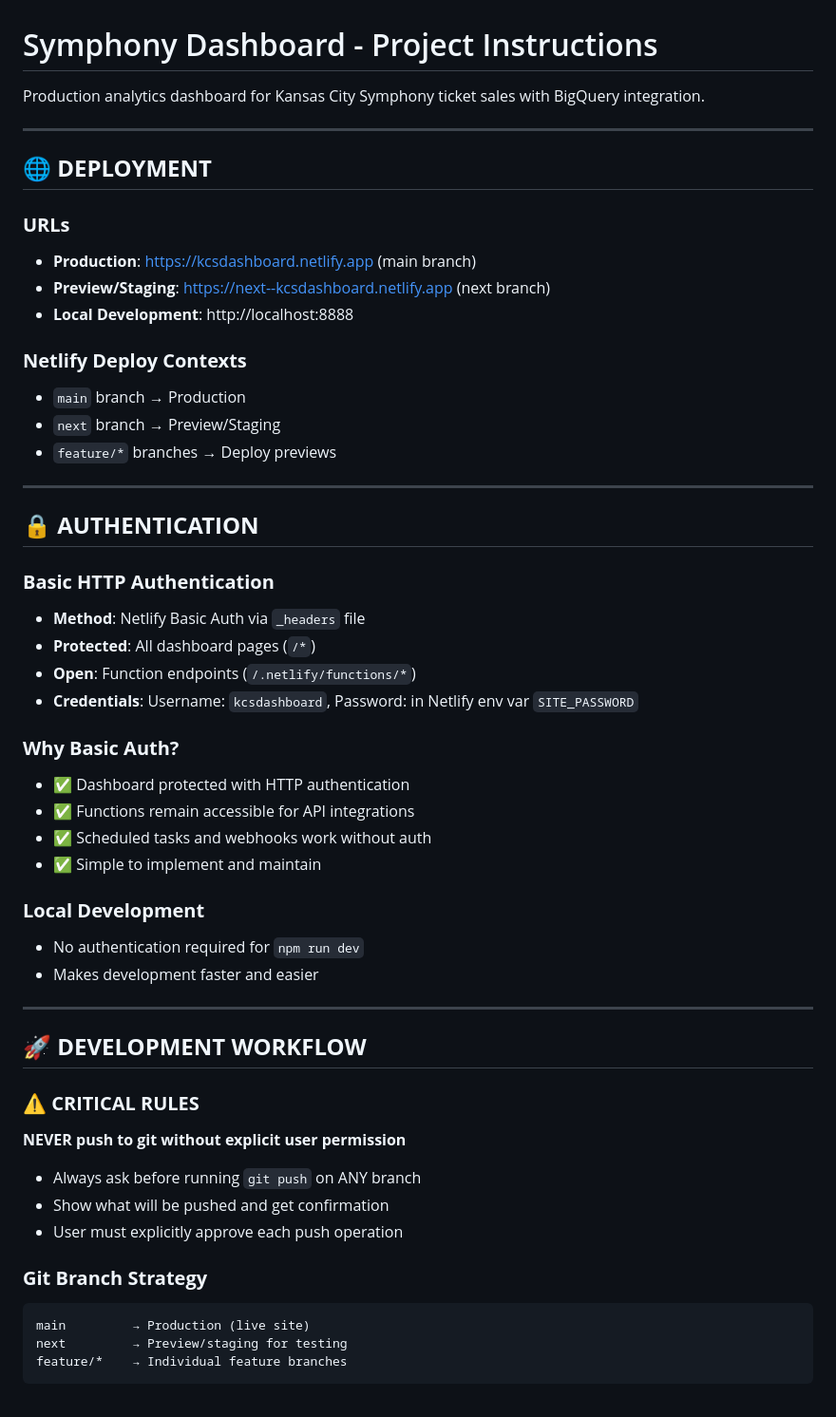
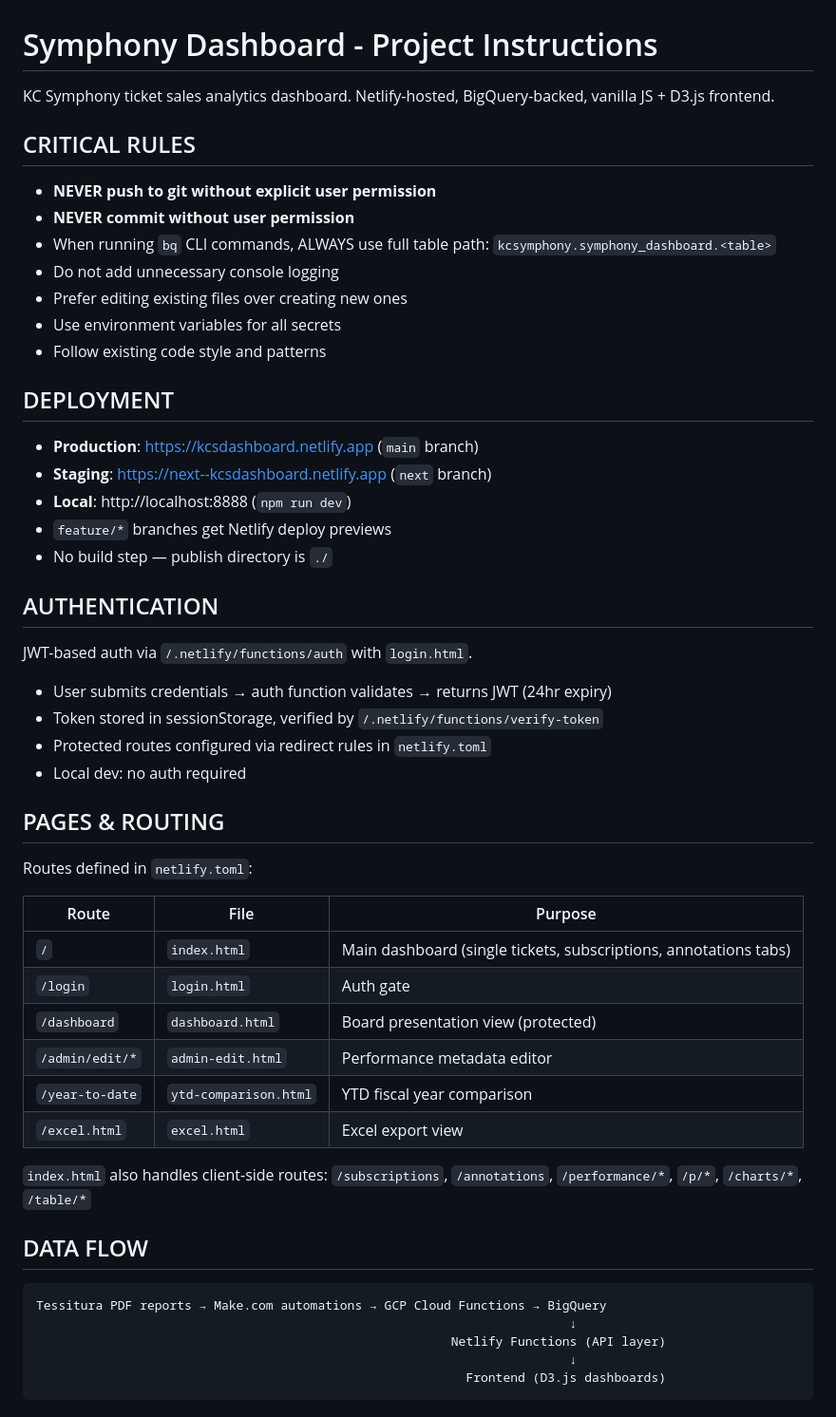
Before and after one commit to jimmy6sd/symphony, a Markdown page: CLAUDE.md, the part around one of its changes. Shown at 95% size. GitHub-like rendering.

````diff
--- a/CLAUDE.md
+++ b/CLAUDE.md
@@ -1,55 +1,56 @@
 # Symphony Dashboard - Project Instructions
 
-Production analytics dashboard for Kansas City Symphony ticket sales with BigQuery integration.
+KC Symphony ticket sales analytics dashboard. Netlify-hosted, BigQuery-backed, vanilla JS + D3.js frontend.
 
----
+## CRITICAL RULES
 
-## 🌐 **DEPLOYMENT**
+- **NEVER push to git without explicit user permission**
+- **NEVER commit without user permission**
+- When running `bq` CLI commands, ALWAYS use full table path: `kcsymphony.symphony_dashboard.<table>`
+- Do not add unnecessary console logging
+- Prefer editing existing files over creating new ones
+- Use environment variables for all secrets
+- Follow existing code style and patterns
 
-### **URLs**
-- **Production**: https://kcsdashboard.netlify.app (main branch)
-- **Preview/Staging**: https://next--kcsdashboard.netlify.app (next branch)
-- **Local Development**: http://localhost:8888
+## DEPLOYMENT
 
-### **Netlify Deploy Contexts**
-- `main` branch → Production
-- `next` branch → Preview/Staging
-- `feature/*` branches → Deploy previews
+- **Production**: https://kcsdashboard.netlify.app (`main` branch)
+- **Staging**: https://next--kcsdashboard.netlify.app (`next` branch)
+- **Local**: http://localhost:8888 (`npm run dev`)
+- `feature/*` branches get Netlify deploy previews
+- No build step — publish directory is `./`
 
----
+## AUTHENTICATION
 
-## 🔒 **AUTHENTICATION**
+JWT-based auth via `/.netlify/functions/auth` with `login.html`.
 
-### **Basic HTTP Authentication**
-- **Method**: Netlify Basic Auth via `_headers` file
-- **Protected**: All dashboard pages (`/*`)
-- **Open**: Function endpoints (`/.netlify/functions/*`)
-- **Credentials**: Username: `kcsdashboard`, Password: in Netlify env var `SITE_PASSWORD`
+- User submits credentials → auth function validates → returns JWT (24hr expiry)
+- Token stored in sessionStorage, verified by `/.netlify/functions/verify-token`
+- Protected routes configured via redirect rules in `netlify.toml`
+- Local dev: no auth required
 
-### **Why Basic Auth?**
-- ✅ Dashboard protected with HTTP authentication
-- ✅ Functions remain accessible for API integrations
-- ✅ Scheduled tasks and webhooks work without auth
-- ✅ Simple to implement and maintain
+## PAGES & ROUTING
 
-### **Local Development**
-- No authentication required for `npm run dev`
-- Makes development faster and easier
+Routes defined in `netlify.toml`:
 
----
+| Route | File | Purpose |
+|---|---|---|
+| `/` | `index.html` | Main dashboard (single tickets, subscriptions, annotations tabs) |
+| `/login` | `login.html` | Auth gate |
+| `/dashboard` | `dashboard.html` | Board presentation view (protected) |
+| `/admin/edit/*` | `admin-edit.html` | Performance metadata editor |
+| `/year-to-date` | `ytd-comparison.html` | YTD fiscal year comparison |
+| `/excel.html` | `excel.html` | Excel export view |
 
-## 🚀 **DEVELOPMENT WORKFLOW**
+`index.html` also handles client-side routes: `/subscriptions`, `/annotations`, `/performance/*`, `/p/*`, `/charts/*`, `/table/*`
 
-### **⚠️ CRITICAL RULES**
-**NEVER push to git without explicit user permission**
-- Always ask before running `git push` on ANY branch
-- Show what will be pushed and get confirmation
-- User must explicitly approve each push operation
+## DATA FLOW
 
-### **Git Branch Strategy**
 ```
-main         → Production (live site)
-next         → Preview/staging for testing
-feature/*    → Individual feature branches
+Tessitura PDF reports → Make.com automations → GCP Cloud Functions → BigQuery
+                                                                        ↓
+                                                        Netlify Functions (API layer)
+                                                                        ↓
+                                                          Frontend (D3.js dashboards)
 ```
 
````
Also changed, not shown: other parts of CLAUDE.md (+76 -252 lines).
